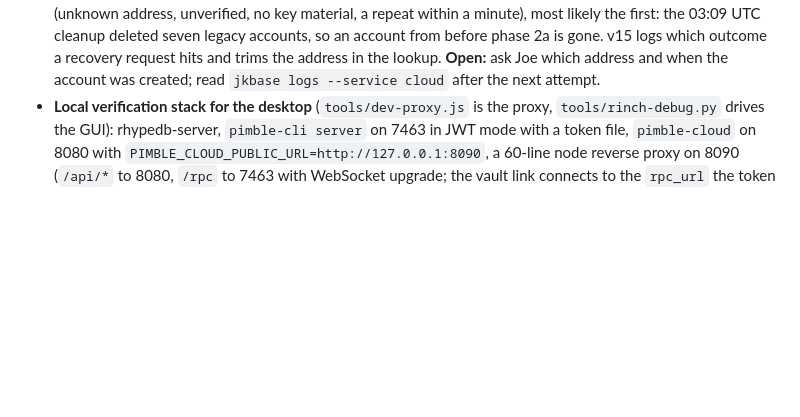
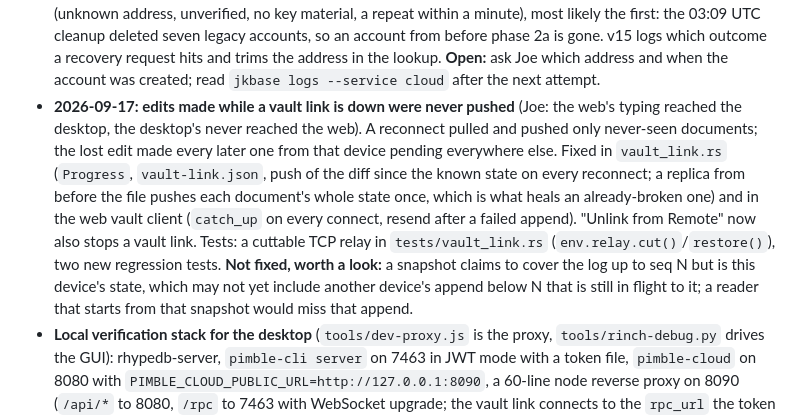
Before and after one commit to joeleaver/pimble, a Markdown page: docs/NEXT_SESSION.md, the part around the change. Rendered like a GitHub page; blank space fills up the shorter version.

Commit message:
Docs: the vault link's progress file and the web client's catch-up
Co-Authored-By: Claude Fable 5.1 <noreply@anthropic.com>

```diff
--- a/docs/NEXT_SESSION.md
+++ b/docs/NEXT_SESSION.md
@@ -39,6 +39,18 @@ account UI"), then `docs/CRYPTO_CONTRACT.md`, `docs/DESKTOP_ACCOUNT_CONTRACT.md`
   recovery request hits and trims the address in the lookup. **Open:** ask Joe which
   address and when the account was created; read `jkbase logs --service cloud` after the
   next attempt.
+- **2026-09-17: edits made while a vault link is down were never pushed** (Joe: the web's
+  typing reached the desktop, the desktop's never reached the web). A reconnect pulled and
+  pushed only never-seen documents; the lost edit made every later one from that device
+  pending everywhere else. Fixed in `vault_link.rs` (`Progress`, `vault-link.json`, push
+  of the diff since the known state on every reconnect; a replica from before the file
+  pushes each document's whole state once, which is what heals an already-broken one) and
+  in the web vault client (`catch_up` on every connect, resend after a failed append).
+  "Unlink from Remote" now also stops a vault link. Tests: a cuttable TCP relay in
+  `tests/vault_link.rs` (`env.relay.cut()`/`restore()`), two new regression tests.
+  **Not fixed, worth a look:** a snapshot claims to cover the log up to seq N but is this
+  device's state, which may not yet include another device's append below N that is still
+  in flight to it; a reader that starts from that snapshot would miss that append.
 - **Local verification stack for the desktop** (`tools/dev-proxy.js` is the proxy, `tools/rinch-debug.py` drives the GUI):
   rhypedb-server, `pimble-cli server` on 7463 in JWT mode with a token file, `pimble-cloud`
   on 8080 with `PIMBLE_CLOUD_PUBLIC_URL=http://127.0.0.1:8090`, a 60-line node reverse
```
Also changed, not shown: CLAUDE.md (+10 -2 lines).
